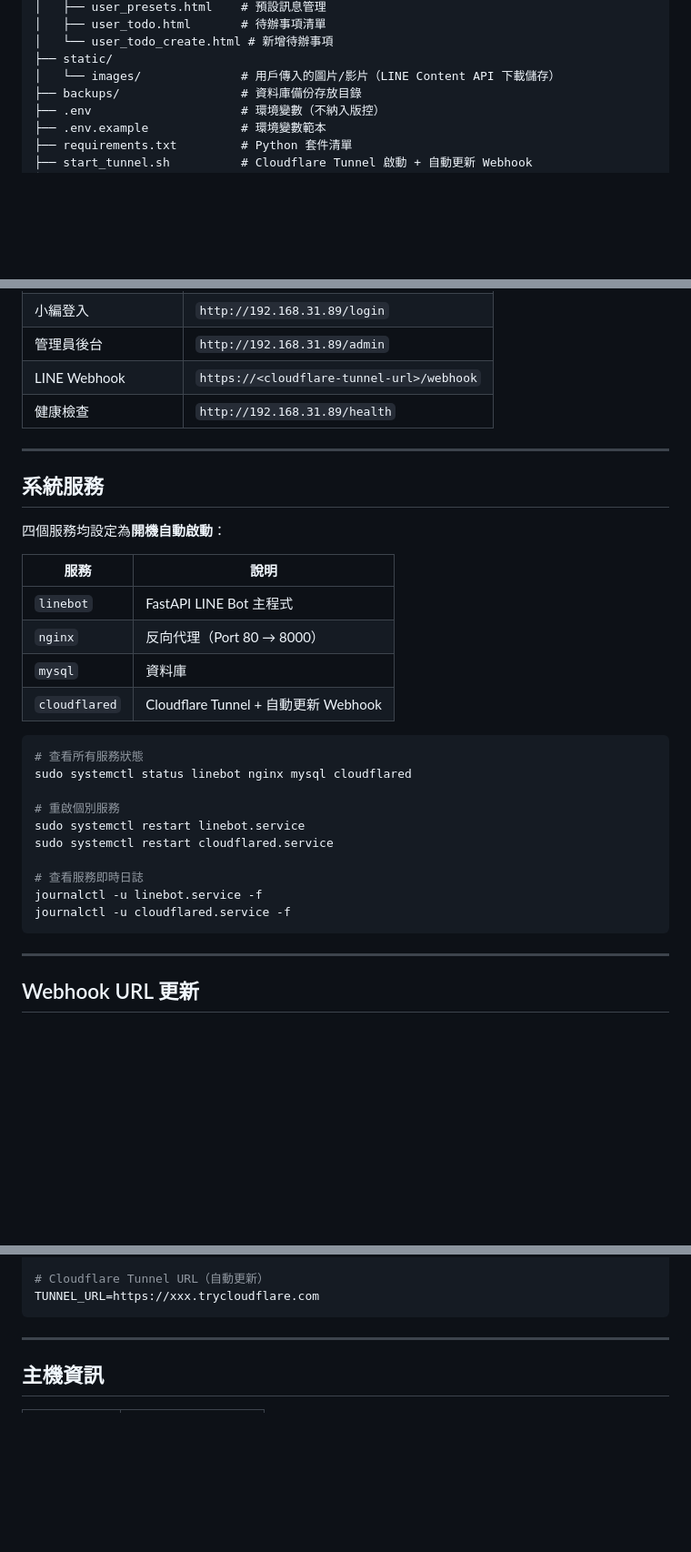
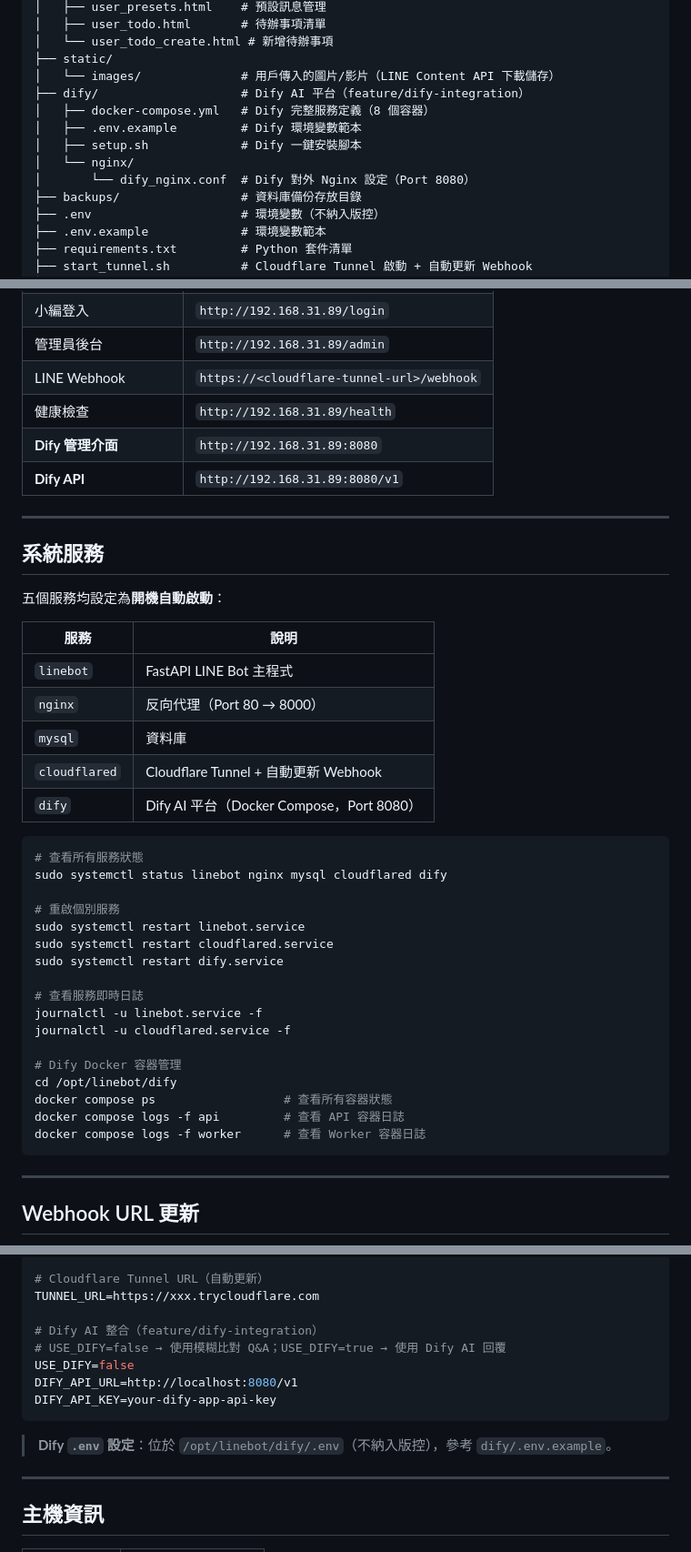
Before and after one commit to bonds520/LINEBOT, a Markdown page: README.md, 3 parts joined by grey strips. Shown at 91% size. GitHub-like rendering; blank space fills up the shorter version.

````diff
--- a/README.md
+++ b/README.md
@@ -85,6 +123,12 @@ Database: linebot
 │   └── user_todo_create.html # 新增待辦事項
 ├── static/
 │   └── images/              # 用戶傳入的圖片/影片（LINE Content API 下載儲存）
+├── dify/                    # Dify AI 平台（feature/dify-integration）
+│   ├── docker-compose.yml   # Dify 完整服務定義（8 個容器）
+│   ├── .env.example         # Dify 環境變數範本
+│   ├── setup.sh             # Dify 一鍵安裝腳本
+│   └── nginx/
+│       └── dify_nginx.conf  # Dify 對外 Nginx 設定（Port 8080）
 ├── backups/                 # 資料庫備份存放目錄
 ├── .env                     # 環境變數（不納入版控）
 ├── .env.example             # 環境變數範本
@@ -375,12 +419,14 @@ Database: linebot
 | 管理員後台 | `http://192.168.31.89/admin` |
 | LINE Webhook | `https://<cloudflare-tunnel-url>/webhook` |
 | 健康檢查 | `http://192.168.31.89/health` |
+| **Dify 管理介面** | `http://192.168.31.89:8080` |
+| **Dify API** | `http://192.168.31.89:8080/v1` |
 
 ---
 
 ## 系統服務
 
-四個服務均設定為**開機自動啟動**：
+五個服務均設定為**開機自動啟動**：
 
 | 服務 | 說明 |
 |------|------|
@@ -388,18 +434,26 @@ Database: linebot
 | `nginx` | 反向代理（Port 80 → 8000） |
 | `mysql` | 資料庫 |
 | `cloudflared` | Cloudflare Tunnel + 自動更新 Webhook |
+| `dify` | Dify AI 平台（Docker Compose，Port 8080） |
 
 ```bash
 # 查看所有服務狀態
-sudo systemctl status linebot nginx mysql cloudflared
+sudo systemctl status linebot nginx mysql cloudflared dify
 
 # 重啟個別服務
 sudo systemctl restart linebot.service
 sudo systemctl restart cloudflared.service
+sudo systemctl restart dify.service
 
 # 查看服務即時日誌
 journalctl -u linebot.service -f
 journalctl -u cloudflared.service -f
+
+# Dify Docker 容器管理
+cd /opt/linebot/dify
+docker compose ps                  # 查看所有容器狀態
+docker compose logs -f api         # 查看 API 容器日誌
+docker compose logs -f worker      # 查看 Worker 容器日誌
 ```
 
 ---
@@ -662,7 +716,15 @@ DEBUG=false
 
 # Cloudflare Tunnel URL（自動更新）
 TUNNEL_URL=https://xxx.trycloudflare.com
+
+# Dify AI 整合（feature/dify-integration）
+# USE_DIFY=false → 使用模糊比對 Q&A；USE_DIFY=true → 使用 Dify AI 回覆
+USE_DIFY=false
+DIFY_API_URL=http://localhost:8080/v1
+DIFY_API_KEY=your-dify-app-api-key
 ```
+
+> **Dify `.env` 設定**：位於 `/opt/linebot/dify/.env`（不納入版控），參考 `dify/.env.example`。
 
 ---
 
````
Also changed, not shown: other parts of README.md (+44 -5 lines).
